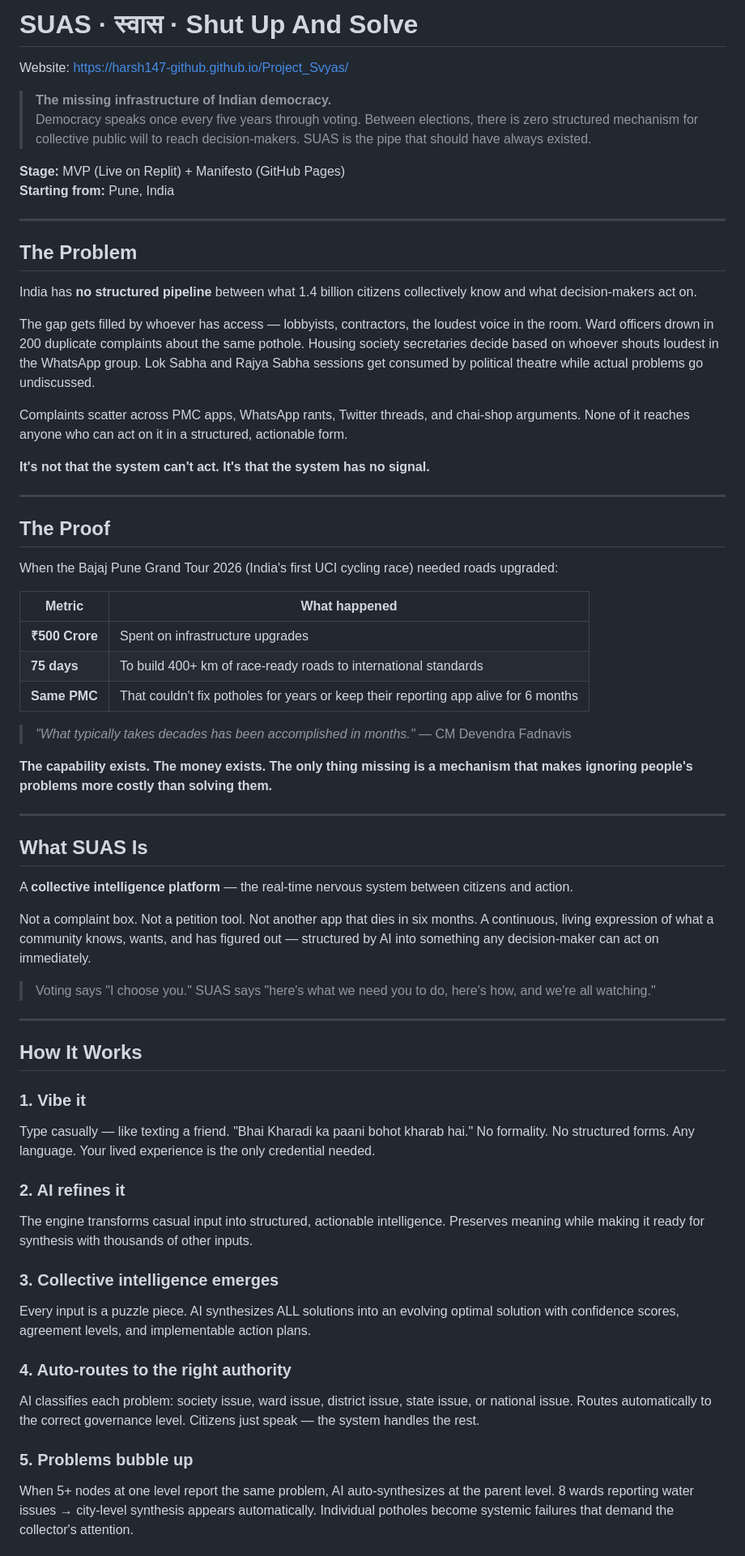
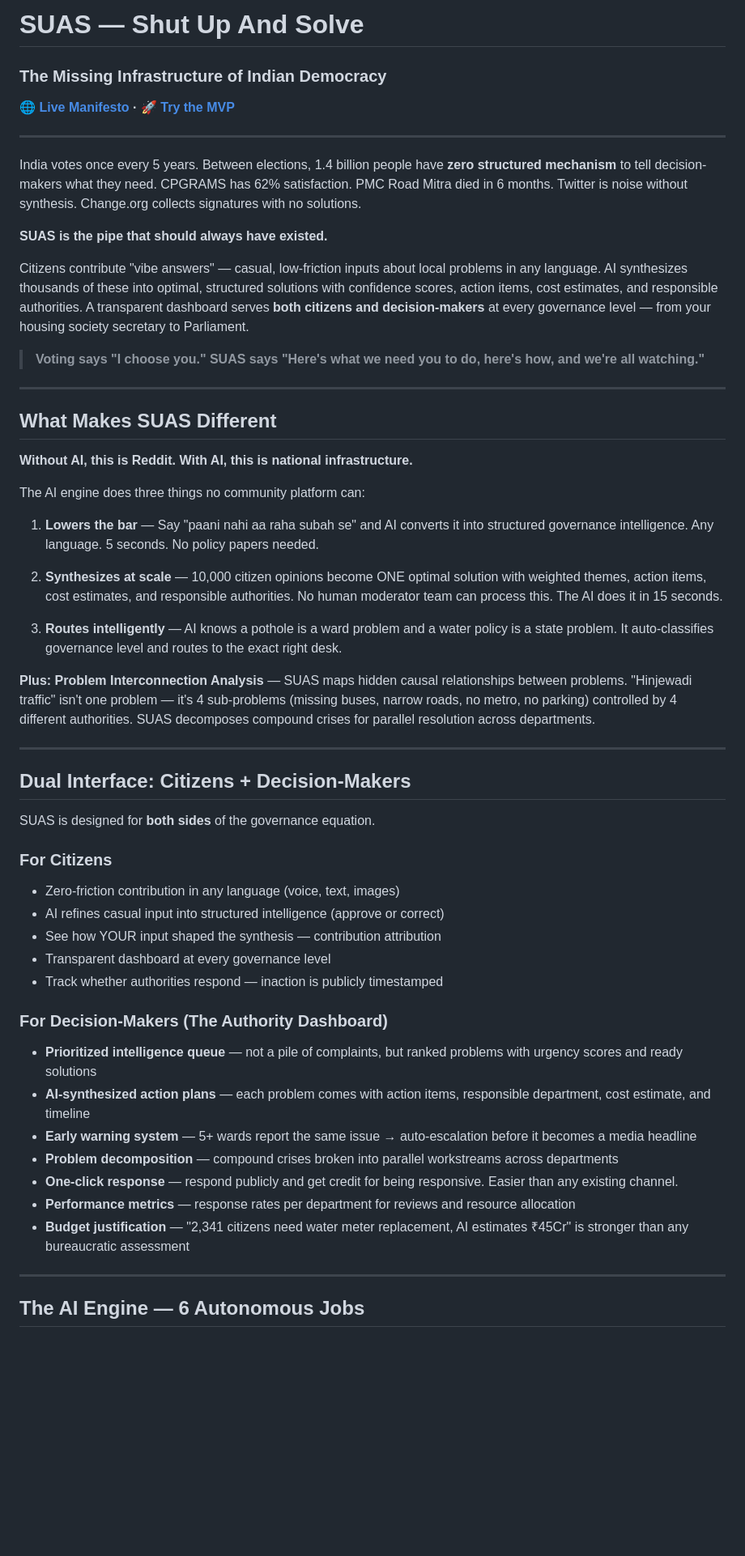
Before and after one commit to harsh147-github/Project_Svyas, a Markdown page: README.md, the part around one of its changes. Shown at 81% size. Rendered like a GitHub page; blank space fills up the shorter version.

```diff
--- a/README.md
+++ b/README.md
@@ -1,67 +1,59 @@
-# SUAS · स्वास · Shut Up And Solve
+# SUAS — Shut Up And Solve
 
-Website: https://harsh147-github.github.io/Project_Svyas/
+### The Missing Infrastructure of Indian Democracy
 
-> **The missing infrastructure of Indian democracy.**
-> Democracy speaks once every five years through voting. Between elections, there is zero structured mechanism for collective public will to reach decision-makers. SUAS is the pipe that should have always existed.
-
-**Stage:** MVP (Live on Replit) + Manifesto (GitHub Pages)
-**Starting from:** Pune, India
+**[🌐 Live Manifesto](https://harsh147-github.github.io/Project_Svyas/) · [🚀 Try the MVP](https://478421c3-f633-4888-a301-72a61c9235bc-00-3n2i4ddsygvo9.worf.replit.dev/app)**
 
 ---
 
-## The Problem
+India votes once every 5 years. Between elections, 1.4 billion people have **zero structured mechanism** to tell decision-makers what they need. CPGRAMS has 62% satisfaction. PMC Road Mitra died in 6 months. Twitter is noise without synthesis. Change.org collects signatures with no solutions.
 
-India has **no structured pipeline** between what 1.4 billion citizens collectively know and what decision-makers act on.
+**SUAS is the pipe that should always have existed.**
 
-The gap gets filled by whoever has access — lobbyists, contractors, the loudest voice in the room. Ward officers drown in 200 duplicate complaints about the same pothole. Housing society secretaries decide based on whoever shouts loudest in the WhatsApp group. Lok Sabha and Rajya Sabha sessions get consumed by political theatre while actual problems go undiscussed.
+Citizens contribute "vibe answers" — casual, low-friction inputs about local problems in any language. AI synthesizes thousands of these into optimal, structured solutions with confidence scores, action items, cost estimates, and responsible authorities. A transparent dashboard serves **both citizens and decision-makers** at every governance level — from your housing society secretary to Parliament.
 
-Complaints scatter across PMC apps, WhatsApp rants, Twitter threads, and chai-shop arguments. None of it reaches anyone who can act on it in a structured, actionable form.
-
-**It's not that the system can't act. It's that the system has no signal.**
+> **Voting says "I choose you."**
+> **SUAS says "Here's what we need you to do, here's how, and we're all watching."**
 
 ---
 
-## The Proof
+## What Makes SUAS Different
 
-When the Bajaj Pune Grand Tour 2026 (India's first UCI cycling race) needed roads upgraded:
+**Without AI, this is Reddit. With AI, this is national infrastructure.**
 
-| Metric | What happened |
-|--------|--------------|
-| **₹500 Crore** | Spent on infrastructure upgrades |
-| **75 days** | To build 400+ km of race-ready roads to international standards |
-| **Same PMC** | That couldn't fix potholes for years or keep their reporting app alive for 6 months |
+The AI engine does three things no community platform can:
 
-> *"What typically takes decades has been accomplished in months."* — CM Devendra Fadnavis
+1. **Lowers the bar** — Say "paani nahi aa raha subah se" and AI converts it into structured governance intelligence. Any language. 5 seconds. No policy papers needed.
 
-**The capability exists. The money exists. The only thing missing is a mechanism that makes ignoring people's problems more costly than solving them.**
+2. **Synthesizes at scale** — 10,000 citizen opinions become ONE optimal solution with weighted themes, action items, cost estimates, and responsible authorities. No human moderator team can process this. The AI does it in 15 seconds.
+
+3. **Routes intelligently** — AI knows a pothole is a ward problem and a water policy is a state problem. It auto-classifies governance level and routes to the exact right desk.
+
+**Plus: Problem Interconnection Analysis** — SUAS maps hidden causal relationships between problems. "Hinjewadi traffic" isn't one problem — it's 4 sub-problems (missing buses, narrow roads, no metro, no parking) controlled by 4 different authorities. SUAS decomposes compound crises for parallel resolution across departments.
 
 ---
 
-## What SUAS Is
+## Dual Interface: Citizens + Decision-Makers
 
-A **collective intelligence platform** — the real-time nervous system between citizens and action.
+SUAS is designed for **both sides** of the governance equation.
 
-Not a complaint box. Not a petition tool. Not another app that dies in six months. A continuous, living expression of what a community knows, wants, and has figured out — structured by AI into something any decision-maker can act on immediately.
+### For Citizens
+- Zero-friction contribution in any language (voice, text, images)
+- AI refines casual input into structured intelligence (approve or correct)
+- See how YOUR input shaped the synthesis — contribution attribution
+- Transparent dashboard at every governance level
+- Track whether authorities respond — inaction is publicly timestamped
 
-> Voting says "I choose you." SUAS says "here's what we need you to do, here's how, and we're all watching."
+### For Decision-Makers (The Authority Dashboard)
+- **Prioritized intelligence queue** — not a pile of complaints, but ranked problems with urgency scores and ready solutions
+- **AI-synthesized action plans** — each problem comes with action items, responsible department, cost estimate, and timeline
+- **Early warning system** — 5+ wards report the same issue → auto-escalation before it becomes a media headline
+- **Problem decomposition** — compound crises broken into parallel workstreams across departments
+- **One-click response** — respond publicly and get credit for being responsive. Easier than any existing channel.
+- **Performance metrics** — response rates per department for reviews and resource allocation
+- **Budget justification** — "2,341 citizens need water meter replacement, AI estimates ₹45Cr" is stronger than any bureaucratic assessment
 
 ---
 
-## How It Works
+## The AI Engine — 6 Autonomous Jobs
 
-### 1. Vibe it
-Type casually — like texting a friend. "Bhai Kharadi ka paani bohot kharab hai." No formality. No structured forms. Any language. Your lived experience is the only credential needed.
-
-### 2. AI refines it
-The engine transforms casual input into structured, actionable intelligence. Preserves meaning while making it ready for synthesis with thousands of other inputs.
-
-### 3. Collective intelligence emerges
-Every input is a puzzle piece. AI synthesizes ALL solutions into an evolving optimal solution with confidence scores, agreement levels, and implementable action plans.
-
-### 4. Auto-routes to the right authority
-AI classifies each problem: society issue, ward issue, district issue, state issue, or national issue. Routes automatically to the correct governance level. Citizens just speak — the system handles the rest.
-
-### 5. Problems bubble up
-When 5+ nodes at one level report the same problem, AI auto-synthesizes at the parent level. 8 wards reporting water issues → city-level synthesis appears automatically. Individual potholes become systemic failures that demand the collector's attention.
-
```
Also changed, not shown: other parts of README.md (+70 -98 lines).
